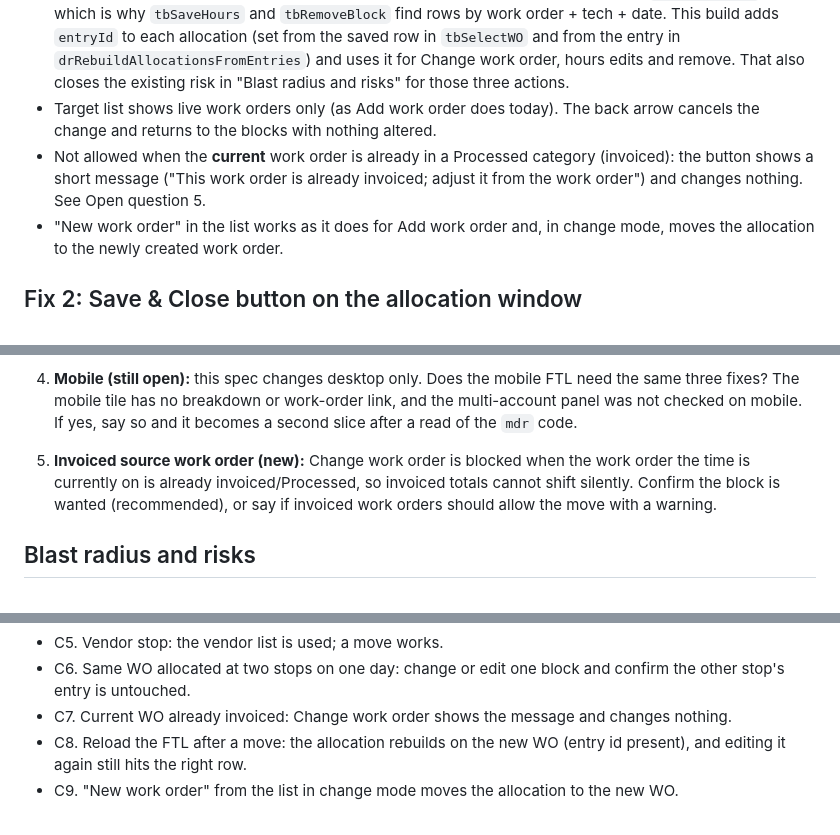
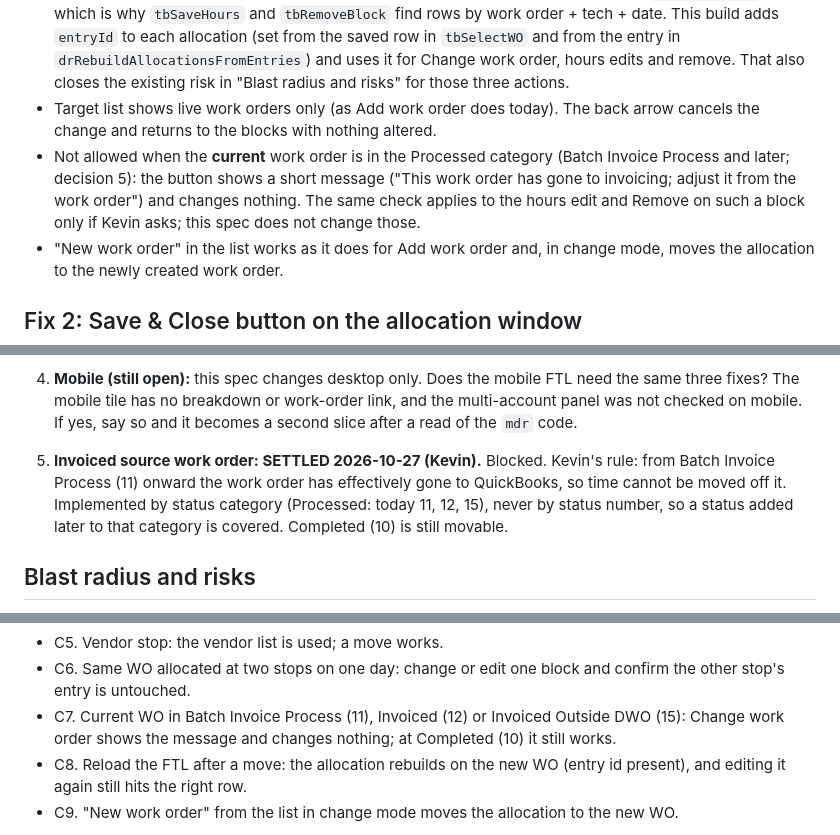
Before and after one commit to knkreb/DWO-built-app, a Markdown page: docs/specs/ftl-allocation-and-account-fixes.md, 3 parts joined by grey strips. GitHub-like rendering.

Commit message:
docs: FTL spec, settle decision 5 (block Change work order from Batch Invoice Process onward)
Co-Authored-By: Claude Sonnet 5.5 <noreply@anthropic.com>
Claude-Session: https://claude.ai/code/session_01Pfw8Begzm2vMwbSczqAkcJ

```diff
--- a/docs/specs/ftl-allocation-and-account-fixes.md
+++ b/docs/specs/ftl-allocation-and-account-fixes.md
@@ -33,7 +33,7 @@ Kevin's decision: mistakes will happen, so correcting an allocation to the right
 - Data change, on that one existing `hours_entries` row only: `work_order_id`, `descriptor` (new WO number, tech and title, same format as Add work order) and `modified_by` / `modified_at`. No row is created or deleted. Rows are updated by entry id (see below), never by work order + date.
 - **Entry id on the allocation (required by this fix).** Allocations today do not carry their `hours_entries` id, which is why `tbSaveHours` and `tbRemoveBlock` find rows by work order + tech + date. This build adds `entryId` to each allocation (set from the saved row in `tbSelectWO` and from the entry in `drRebuildAllocationsFromEntries`) and uses it for Change work order, hours edits and remove. That also closes the existing risk in "Blast radius and risks" for those three actions.
 - Target list shows live work orders only (as Add work order does today). The back arrow cancels the change and returns to the blocks with nothing altered.
-- Not allowed when the **current** work order is already in a Processed category (invoiced): the button shows a short message ("This work order is already invoiced; adjust it from the work order") and changes nothing. See Open question 5.
+- Not allowed when the **current** work order is in the Processed category (Batch Invoice Process and later; decision 5): the button shows a short message ("This work order has gone to invoicing; adjust it from the work order") and changes nothing. The same check applies to the hours edit and Remove on such a block only if Kevin asks; this spec does not change those.
 - "New work order" in the list works as it does for Add work order and, in change mode, moves the allocation to the newly created work order.
 
 ## Fix 2: Save & Close button on the allocation window
@@ -59,7 +59,7 @@ Kevin's report: at a site with several accounts, when none of the suggested acco
 3. **"None of these" result:** the identify form saves a **new site** (it does today for single-account stops). At an address that already has several accounts, that adds one more location at the same address, so the next visit shows one more candidate. Acceptable, or should "None of these" offer to pick another existing customer's location first? (Recommended: acceptable for now; the form already lets you search customers.)
 4. **Mobile (still open):** this spec changes desktop only. Does the mobile FTL need the same three fixes? The mobile tile has no breakdown or work-order link, and the multi-account panel was not checked on mobile. If yes, say so and it becomes a second slice after a read of the `mdr` code.
 
-5. **Invoiced source work order (new):** Change work order is blocked when the work order the time is currently on is already invoiced/Processed, so invoiced totals cannot shift silently. Confirm the block is wanted (recommended), or say if invoiced work orders should allow the move with a warning.
+5. **Invoiced source work order: SETTLED 2026-10-27 (Kevin).** Blocked. Kevin's rule: from Batch Invoice Process (11) onward the work order has effectively gone to QuickBooks, so time cannot be moved off it. Implemented by status category (Processed: today 11, 12, 15), never by status number, so a status added later to that category is covered. Completed (10) is still movable.
 
 ## Blast radius and risks
 - Low to medium. One module, no schema, no triggers, no change to saved data shape.
@@ -88,7 +88,7 @@ Change work order (Fix 1b):
 - C4. T&M to quoted and quoted to T&M moves: badge and tile mixed-mode warning correct; the quoted-billing, NTE and carryover figures on both work orders match the new allocation (or are refreshed).
 - C5. Vendor stop: the vendor list is used; a move works.
 - C6. Same WO allocated at two stops on one day: change or edit one block and confirm the other stop's entry is untouched.
-- C7. Current WO already invoiced: Change work order shows the message and changes nothing.
+- C7. Current WO in Batch Invoice Process (11), Invoiced (12) or Invoiced Outside DWO (15): Change work order shows the message and changes nothing; at Completed (10) it still works.
 - C8. Reload the FTL after a move: the allocation rebuilds on the new WO (entry id present), and editing it again still hits the right row.
 - C9. "New work order" from the list in change mode moves the allocation to the new WO.
 
```
